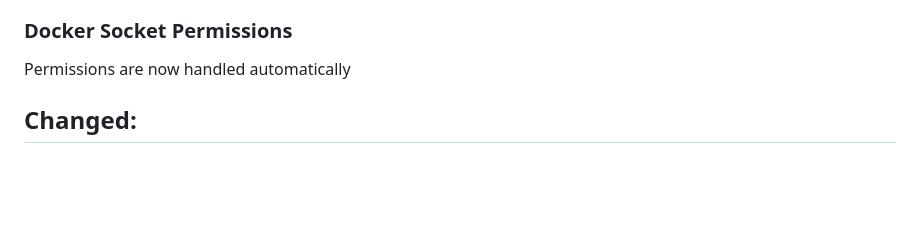
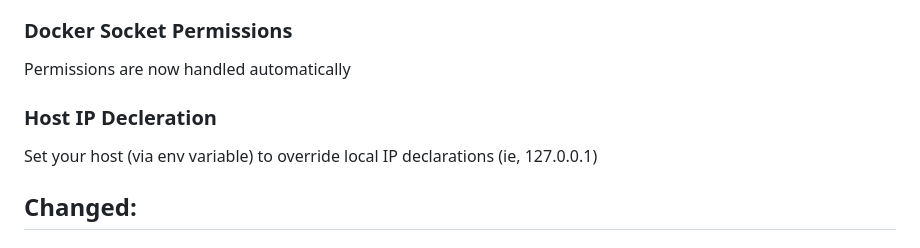
Before and after one commit to need4swede/Portall, a Markdown page: changelog.md, the part around the change. Rendered like a GitHub page; blank space fills up the shorter version.

```diff
--- a/changelog.md
+++ b/changelog.md
@@ -5,6 +5,9 @@ Added 'Verify SSL' toggle for portainer
 
 ### Docker Socket Permissions
 Permissions are now handled automatically
+
+### Host IP Decleration
+Set your host (via env variable) to override local IP declarations (ie, 127.0.0.1)
 
 ## Changed:
 ### Portainer Naming
```
